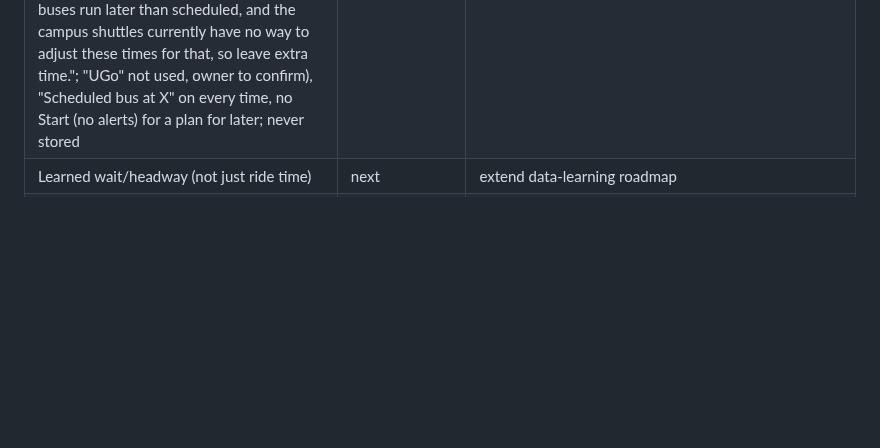
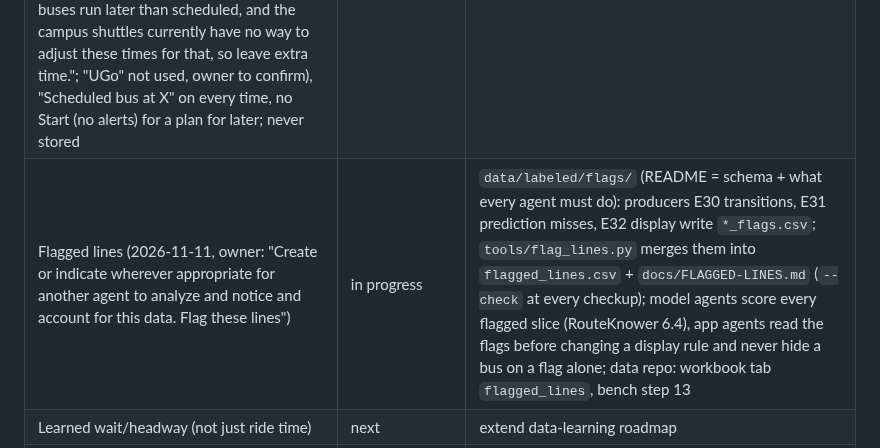
Before and after one commit to blobberus/straight-bussing, a Markdown page: .claude/rules/project.md, the part around the change. GitHub-like rendering; blank space fills up the shorter version.

Commit message:
Project notes: a Flagged lines row points every agent at data/labeled/flags/
One Status row: where the registry lives, who writes it (E30, E31, E32 producers, merged by tools/flag_lines.py),
and the duties in one line each (model agents slice, app agents read before changing a display rule, checkups run
--check).

Co-Authored-By: Claude Opus 5.5 <noreply@anthropic.com>

```diff
--- a/.claude/rules/project.md
+++ b/.claude/rules/project.md
@@ -102,6 +102,7 @@ Also every ship: bump the cache name in `web/sw.js` when shell files change; esc
 | Dark shuttles on the dark map (2026-11-06, owner: "Outline or change coloring of the dark shuttles to make them more noticable."): a route color under 3:1 against the dark land is drawn lighter in its own hue (OKLab) to 3:1 against the land and the street fill, with AA badge text: Downtown Campus Connector #509446, Regents Express #7A80C5, Apostolic #487FFF, Friend Center/Metra #BE743D, Move In Charter #BD6F6A; lines, stop rings, chevrons, buses, planned legs; light map and sheet chips unchanged; no outline | done (web + iOS; iOS not yet seen on a real iPhone) | web `core/routecolor.js` (mapColor), map/layers.js + map.js `setDark`; Kit `RouteColor` + RouteColorTests on the shared `web/tests/fixtures/routecolor_golden.json`; ARCHITECTURE "Route colors on the dark map"; sw `sb-v2-139` |
 | Schedule by hour on the route page (2026-11-09, owner: "display it's schedule by hour (i.e.: Every 30 minutes between x times)", below the bus count, with "a disclaimer that the bus schedules don't often follow this schedule") | done (web + iOS; iPhone not yet seen on a real device) | service.json `dep` (departures at the route's reference stop `at`, `tools/build_gtfs.py ref_stops` / `trip_departures`); `core/schedule.js hourlyHeadways` / `headwayLine` / `scheduleDay` = Kit `Schedule` (shared golden `web/tests/fixtures/headways_golden.json`); route.js `renderHeadways` + "Timetable only, times at <stop>. Buses often don't keep to this schedule ..."; the bars follow calendar changes now too; sw `sb-v2-145`; ARCHITECTURE "Schedule by hour on the route page"; follow-up 2026-11-09 (owner: "expandable to show exactly what time of day the bus can be expected ... highlight the current time ... weekday and weekend"): day tabs by the data (`scheduleTabs`), "Show all times" table by hour with "Now" / "Next" on today's tab (`hourRows` / `nowMinute` / `nextDeparture`), web + iOS, sw `sb-v2-149` |
 | Trip start time in Directions (2026-11-09, owner: "the user should have an optional trip start time ... based on the scheduled arrival time" with "a larger disclaimer saying that most buses tend to run late on schedule"): "Leave now" capsule under the fields, a Lines-by-Time-style sheet (day + hour / minute / AM-PM wheels, Leave now), "Leave tomorrow at 5:40 PM" with a one-tap clear; under 10 min away = live times from then, later = the timetable: waits and rides from scheduled departures / arrivals (the next departure that gets there first; loop rides continue on the next trip), a warnBg disclaimer above the options ("Scheduled times, not live ... Most buses run later than scheduled, and the campus shuttles currently have no way to adjust these times for that, so leave extra time."; "UGo" not used, owner to confirm), "Scheduled bus at X" on every time, no Start (no alerts) for a plan for later; never stored | done (web + iOS CI; real iPhone not yet seen) | `web/data/timetable.json` (build_gtfs `build_timetable`, 11 kB, lazy `data/timetable.js`), `core/timetable.js`, planner `plan({timetable})`, `ui/views/leavepick.js`, directions.js `whenHTML` / `ttNoteHTML`; Kit `Timetable`, App `LeaveTimeView` / `TimetableNote`; sw `sb-v2-146`; ARCHITECTURE "Trip start time" |
+| Flagged lines (2026-11-11, owner: "Create or indicate wherever appropriate for another agent to analyze and notice and account for this data. Flag these lines") | in progress | `data/labeled/flags/` (README = schema + what every agent must do): producers E30 transitions, E31 prediction misses, E32 display write `*_flags.csv`; `tools/flag_lines.py` merges them into `flagged_lines.csv` + `docs/FLAGGED-LINES.md` (`--check` at every checkup); model agents score every flagged slice (RouteKnower 6.4), app agents read the flags before changing a display rule and never hide a bus on a flag alone; data repo: workbook tab `flagged_lines`, bench step 13 |
 | Learned wait/headway (not just ride time) | next | extend data-learning roadmap |
 | v2.1: My Routes tab (custom named route sets, favorite stations), "Make this a custom route", map draw order, direction chevrons + bus rail on route detail, route hours/modified schedules/buses by hour, "only show relevant routes" journeys, alerts moved to Nearby banner | done, live 2026-10-08 | contract: `docs/ARCHITECTURE.md` "v2.1 features"; `core/visibility.js` is the one visibility rule |
 | Routes list: Show all / Show running (2026-10-17, owner: only the lines operating now; none = an on-screen message "No lines are operating at this time.", never a system notification) / Hide all, drag-to-reorder map order, official contact at list bottom; a hidden (grayed) route still says whether it runs ("1 bus running · Hidden from map and times", owner 2026-10-17, web + iOS, sw `sb-v2-60`) | done 2026-10-08 | `ui/views/routes.js`, `routes-drag.js`, `core/custom.js` (`showAll`/`hideAll`/`moveToIndex`) |
```
